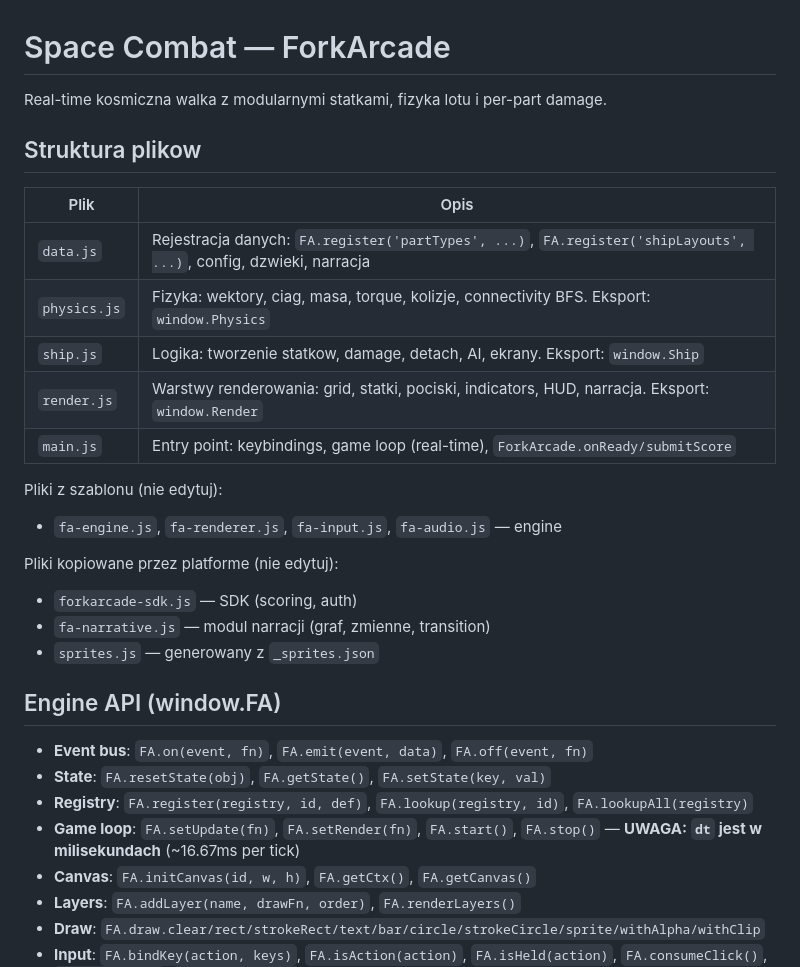
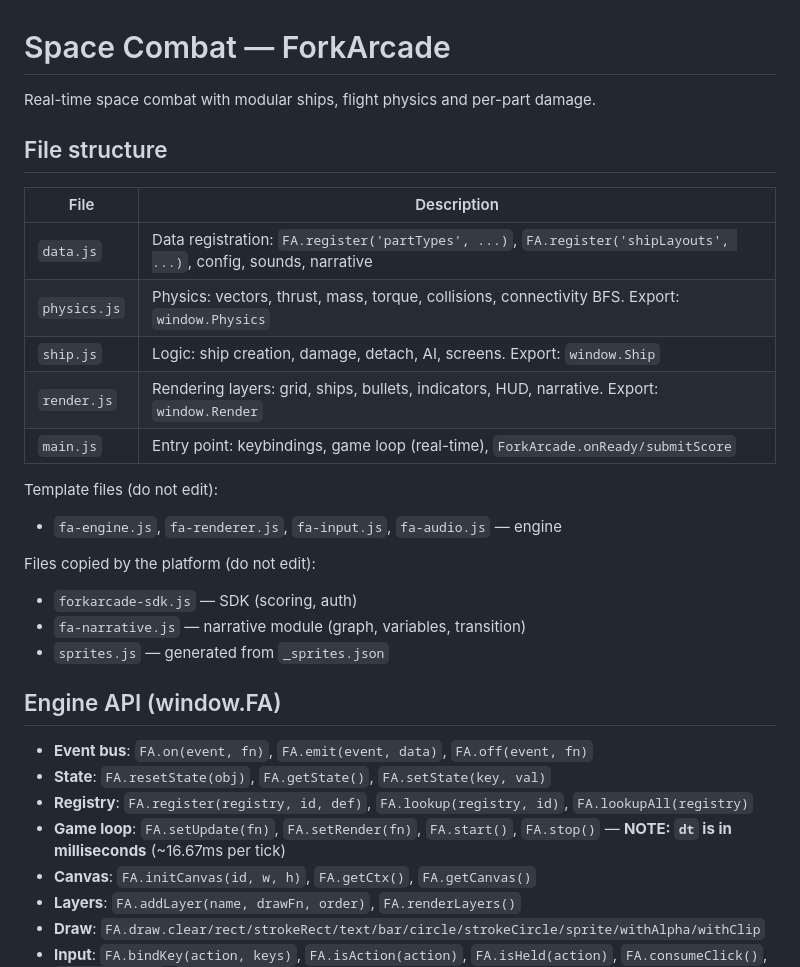
Before and after one commit to ForkArcade/cosmic-drifters, a Markdown page: CLAUDE.md, the part around one of its changes. Drawn GitHub-style.

```diff
--- a/CLAUDE.md
+++ b/CLAUDE.md
@@ -1,31 +1,31 @@
 # Space Combat — ForkArcade
 
-Real-time kosmiczna walka z modularnymi statkami, fizyka lotu i per-part damage.
+Real-time space combat with modular ships, flight physics and per-part damage.
 
-## Struktura plikow
+## File structure
 
-| Plik | Opis |
-|------|------|
-| `data.js` | Rejestracja danych: `FA.register('partTypes', ...)`, `FA.register('shipLayouts', ...)`, config, dzwieki, narracja |
-| `physics.js` | Fizyka: wektory, ciag, masa, torque, kolizje, connectivity BFS. Eksport: `window.Physics` |
-| `ship.js` | Logika: tworzenie statkow, damage, detach, AI, ekrany. Eksport: `window.Ship` |
-| `render.js` | Warstwy renderowania: grid, statki, pociski, indicators, HUD, narracja. Eksport: `window.Render` |
+| File | Description |
+|------|-------------|
+| `data.js` | Data registration: `FA.register('partTypes', ...)`, `FA.register('shipLayouts', ...)`, config, sounds, narrative |
+| `physics.js` | Physics: vectors, thrust, mass, torque, collisions, connectivity BFS. Export: `window.Physics` |
+| `ship.js` | Logic: ship creation, damage, detach, AI, screens. Export: `window.Ship` |
+| `render.js` | Rendering layers: grid, ships, bullets, indicators, HUD, narrative. Export: `window.Render` |
 | `main.js` | Entry point: keybindings, game loop (real-time), `ForkArcade.onReady/submitScore` |
 
-Pliki z szablonu (nie edytuj):
+Template files (do not edit):
 - `fa-engine.js`, `fa-renderer.js`, `fa-input.js`, `fa-audio.js` — engine
 
-Pliki kopiowane przez platforme (nie edytuj):
+Files copied by the platform (do not edit):
 - `forkarcade-sdk.js` — SDK (scoring, auth)
-- `fa-narrative.js` — modul narracji (graf, zmienne, transition)
-- `sprites.js` — generowany z `_sprites.json`
+- `fa-narrative.js` — narrative module (graph, variables, transition)
+- `sprites.js` — generated from `_sprites.json`
 
 ## Engine API (window.FA)
 
 - **Event bus**: `FA.on(event, fn)`, `FA.emit(event, data)`, `FA.off(event, fn)`
 - **State**: `FA.resetState(obj)`, `FA.getState()`, `FA.setState(key, val)`
 - **Registry**: `FA.register(registry, id, def)`, `FA.lookup(registry, id)`, `FA.lookupAll(registry)`
-- **Game loop**: `FA.setUpdate(fn)`, `FA.setRender(fn)`, `FA.start()`, `FA.stop()` — **UWAGA: `dt` jest w milisekundach** (~16.67ms per tick)
+- **Game loop**: `FA.setUpdate(fn)`, `FA.setRender(fn)`, `FA.start()`, `FA.stop()` — **NOTE: `dt` is in milliseconds** (~16.67ms per tick)
 - **Canvas**: `FA.initCanvas(id, w, h)`, `FA.getCtx()`, `FA.getCanvas()`
 - **Layers**: `FA.addLayer(name, drawFn, order)`, `FA.renderLayers()`
 - **Draw**: `FA.draw.clear/rect/strokeRect/text/bar/circle/strokeCircle/sprite/withAlpha/withClip`
```
Also changed, not shown: other parts of CLAUDE.md (+42 -42 lines).
